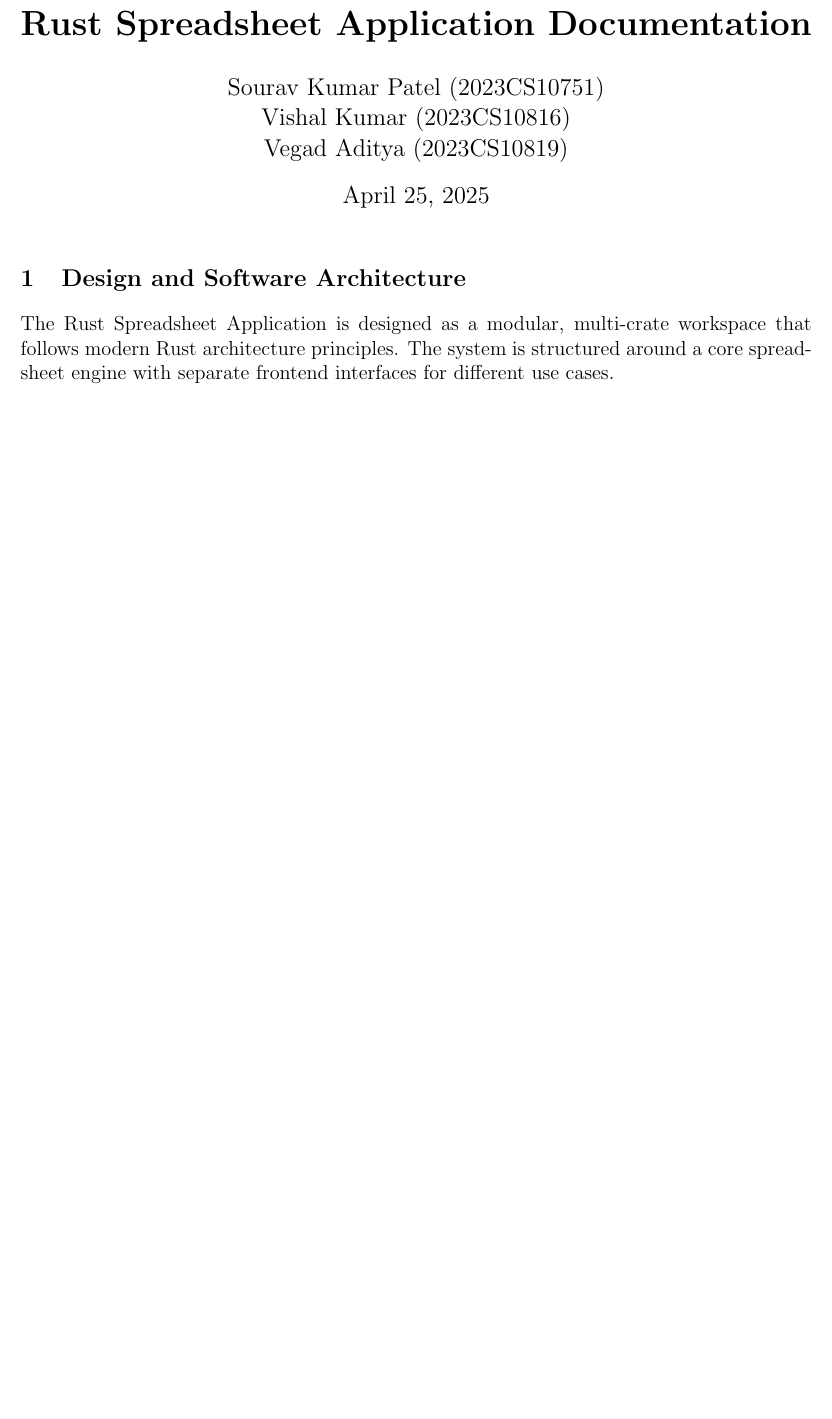
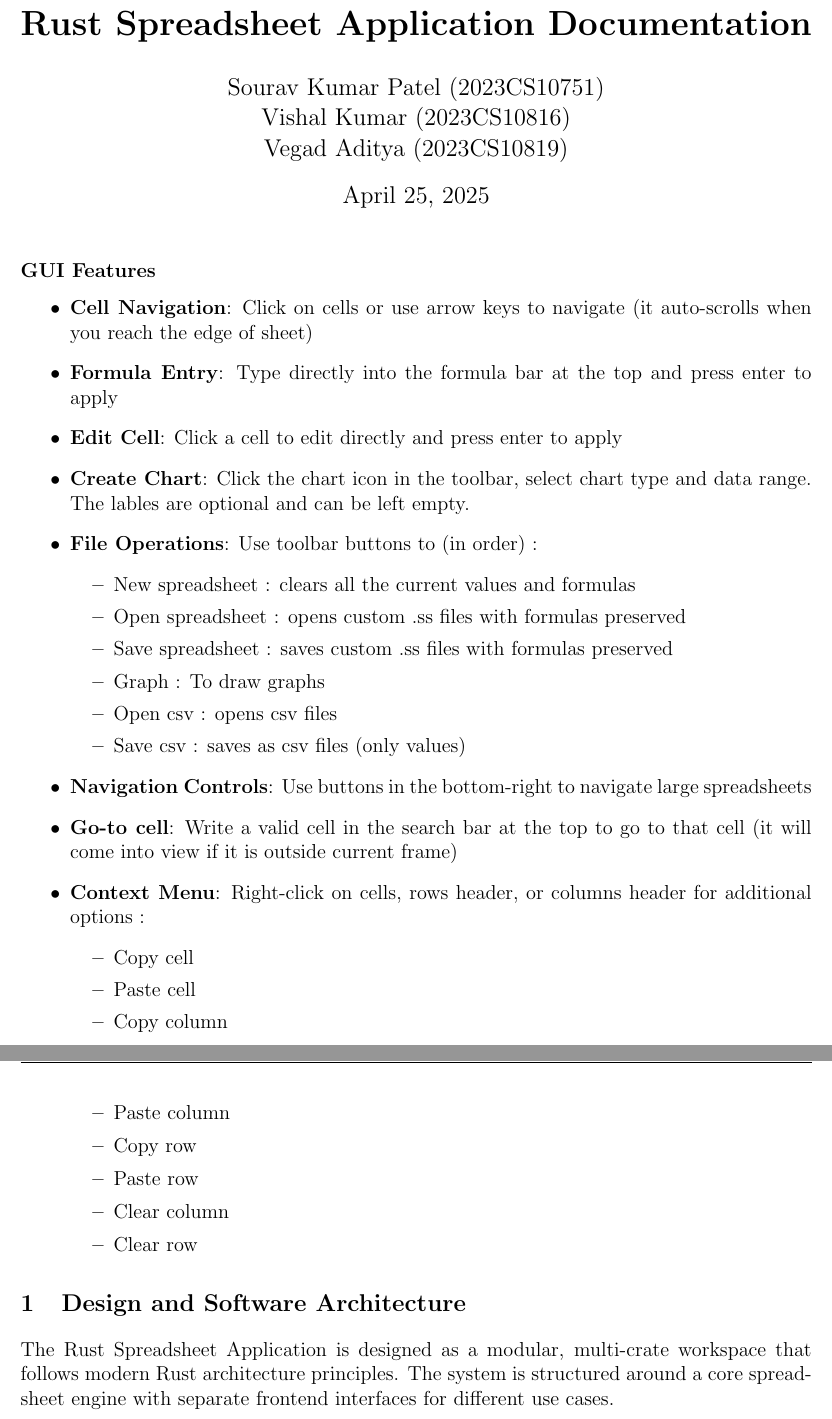
Before and after one commit to Sourav-pi/RUST_COP290, a LaTeX document (report.tex): part of page 1 of 12 before the commit and two parts of pages 1 and 2 of 13 after it, the two joined at a grey line, cut so that both start at the same text, the shorter picture padded with empty space. Compiled offline with pdfLaTeX.

```diff
--- a/report.tex
+++ b/report.tex
@@ -84,7 +84,36 @@
 \begin{document}
 
 \maketitle
+\subsection*{GUI Features}
+\begin{itemize}
+    \item \textbf{Cell Navigation}: Click on cells or use arrow keys to navigate (it auto-scrolls when you reach the edge of sheet)
+    \item \textbf{Formula Entry}: Type directly into the formula bar at the top and press enter to apply
+    \item \textbf{Edit Cell}: Click a cell to edit directly and press enter to apply
+    \item \textbf{Create Chart}: Click the chart icon in the toolbar, select chart type and data range. The lables are optional and can be left empty.
+    \item \textbf{File Operations}: Use toolbar buttons to (in order) :
+    \begin{itemize}
+    \item New spreadsheet : clears all the current values and formulas
+    \item Open spreadsheet : opens custom .ss files with formulas preserved
+    \item Save spreadsheet : saves custom .ss files with formulas preserved
+    \item Graph : To draw graphs
+    \item Open csv : opens csv files
+    \item Save csv : saves as csv files (only values)
+    \end{itemize}
 
+    \item \textbf{Navigation Controls}: Use buttons in the bottom-right to navigate large spreadsheets
+    \item \textbf{Go-to cell}: Write a valid cell in the search bar at the top to go to that cell (it will come into view if it is outside current frame)
+    \item \textbf{Context Menu}: Right-click on cells, rows header, or columns header for additional options :
+    \begin{itemize}
+    \item Copy cell
+    \item Paste cell
+    \item Copy column
+    \item Paste column
+    \item Copy row
+    \item Paste row
+    \item Clear column
+    \item Clear row
+    \end{itemize}
+\end{itemize}
 \section{Design and Software Architecture}
 The Rust Spreadsheet Application is designed as a modular, multi-crate workspace that follows modern Rust architecture principles. The system is structured around a core spreadsheet engine with separate frontend interfaces for different use cases.
 
```
Also changed, not shown: 2 other files.
